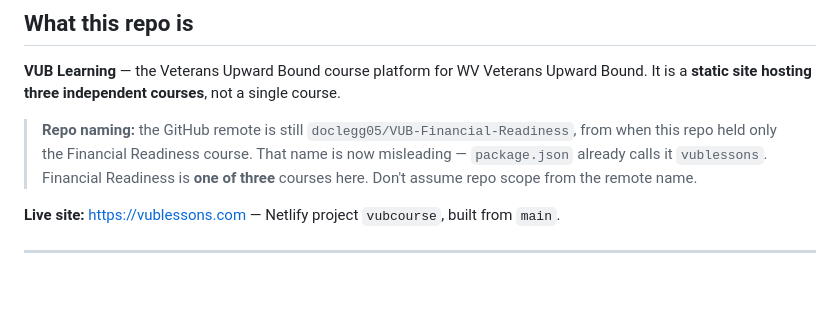
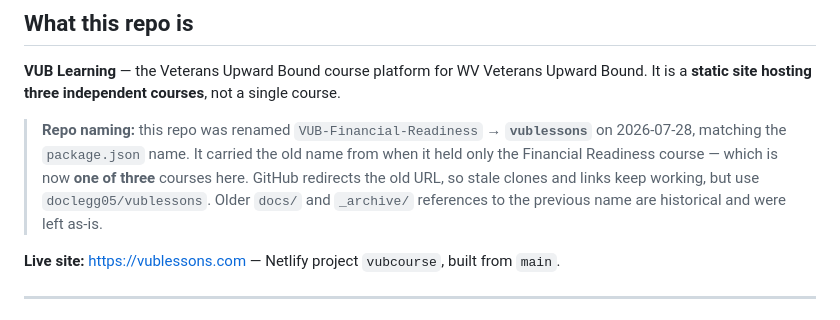
Before and after one commit to doclegg05/VUB-Financial-Readiness, a Markdown page: AGENTS.md, the part around the change. GitHub-like rendering; blank space fills up the shorter version.

Commit message:
docs: repo renamed VUB-Financial-Readiness -> vublessons
The old name predated this repo holding all three courses and was
actively misleading. package.json already said vublessons. GitHub
redirects the old URL so existing clones and links keep working.

```diff
--- a/AGENTS.md
+++ b/AGENTS.md
@@ -5,10 +5,12 @@
 **VUB Learning** — the Veterans Upward Bound course platform for WV Veterans Upward
 Bound. It is a **static site hosting three independent courses**, not a single course.
 
-> **Repo naming:** the GitHub remote is still `doclegg05/VUB-Financial-Readiness`, from
-> when this repo held only the Financial Readiness course. That name is now misleading —
-> `package.json` already calls it `vublessons`. Financial Readiness is **one of three**
-> courses here. Don't assume repo scope from the remote name.
+> **Repo naming:** this repo was renamed `VUB-Financial-Readiness` → **`vublessons`** on
+> 2026-07-28, matching the `package.json` name. It carried the old name from when it held
+> only the Financial Readiness course — which is now **one of three** courses here.
+> GitHub redirects the old URL, so stale clones and links keep working, but use
+> `doclegg05/vublessons`. Older `docs/` and `_archive/` references to the previous name
+> are historical and were left as-is.
 
 **Live site:** <https://vublessons.com> — Netlify project `vubcourse`, built from `main`.
 
```
Also changed, not shown: .claude/MEMORY.md (+4 -2 lines).
